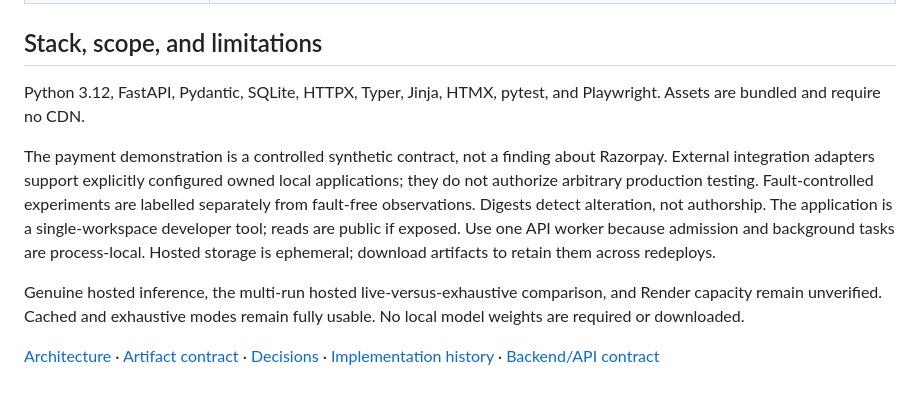
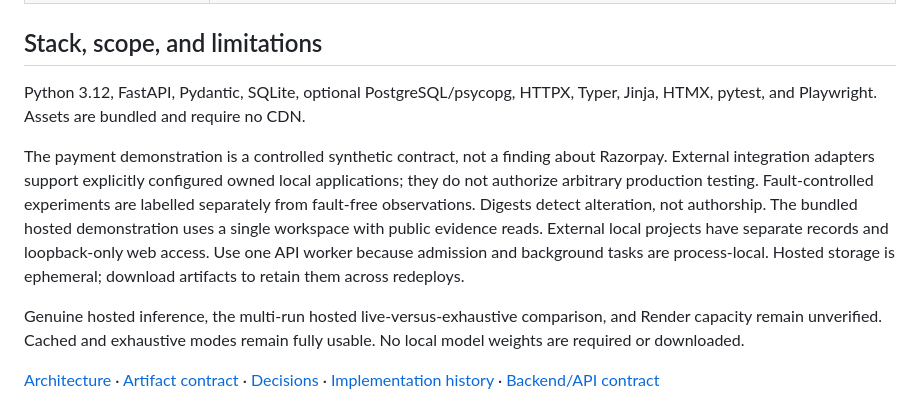
Before and after one commit to marsh15/Duress, a Markdown page: README.md, the part around the change. Drawn GitHub-style.

Commit message:
Clarify external multi-project scope and hosted demonstration limits

```diff
--- a/README.md
+++ b/README.md
@@ -136,9 +136,9 @@ The public service binds to `0.0.0.0:$PORT`; managed targets stay on loopback. [
 
 ## Stack, scope, and limitations
 
-Python 3.12, FastAPI, Pydantic, SQLite, HTTPX, Typer, Jinja, HTMX, pytest, and Playwright. Assets are bundled and require no CDN.
+Python 3.12, FastAPI, Pydantic, SQLite, optional PostgreSQL/psycopg, HTTPX, Typer, Jinja, HTMX, pytest, and Playwright. Assets are bundled and require no CDN.
 
-The payment demonstration is a controlled synthetic contract, not a finding about Razorpay. External integration adapters support explicitly configured owned local applications; they do not authorize arbitrary production testing. Fault-controlled experiments are labelled separately from fault-free observations. Digests detect alteration, not authorship. The application is a single-workspace developer tool; reads are public if exposed. Use one API worker because admission and background tasks are process-local. Hosted storage is ephemeral; download artifacts to retain them across redeploys.
+The payment demonstration is a controlled synthetic contract, not a finding about Razorpay. External integration adapters support explicitly configured owned local applications; they do not authorize arbitrary production testing. Fault-controlled experiments are labelled separately from fault-free observations. Digests detect alteration, not authorship. The bundled hosted demonstration uses a single workspace with public evidence reads. External local projects have separate records and loopback-only web access. Use one API worker because admission and background tasks are process-local. Hosted storage is ephemeral; download artifacts to retain them across redeploys.
 
 Genuine hosted inference, the multi-run hosted live-versus-exhaustive comparison, and Render capacity remain unverified. Cached and exhaustive modes remain fully usable. No local model weights are required or downloaded.
 
```
